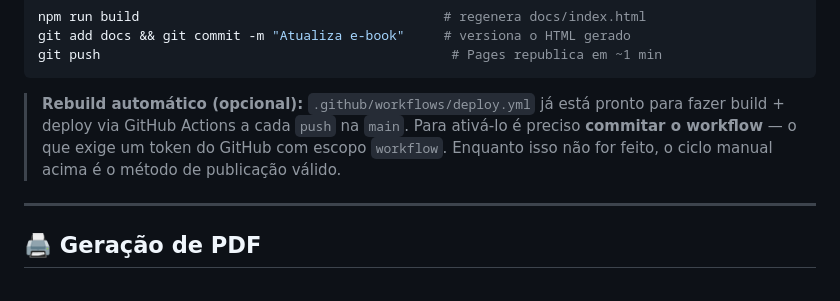
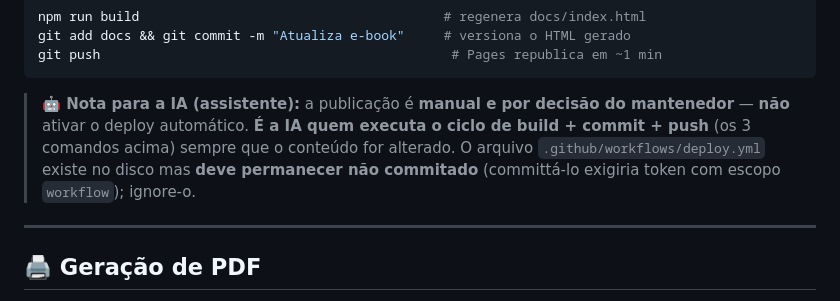
Before and after one commit to fabiohmedeiros/e-book_IA, a Markdown page: README.md, the part around the change. Drawn GitHub-style.

Commit message:
README: nota para a IA — publicação manual, IA executa build/commit/push
Co-Authored-By: Claude Opus 4.8 <noreply@anthropic.com>

````diff
--- a/README.md
+++ b/README.md
@@ -113,7 +113,7 @@ git add docs && git commit -m "Atualiza e-book"     # versiona o HTML gerado
 git push                                             # Pages republica em ~1 min
 ```
 
-> **Rebuild automático (opcional):** `.github/workflows/deploy.yml` já está pronto para fazer build + deploy via GitHub Actions a cada `push` na `main`. Para ativá-lo é preciso **commitar o workflow** — o que exige um token do GitHub com escopo `workflow`. Enquanto isso não for feito, o ciclo manual acima é o método de publicação válido.
+> **🤖 Nota para a IA (assistente):** a publicação é **manual e por decisão do mantenedor** — **não** ativar o deploy automático. **É a IA quem executa o ciclo de build + commit + push** (os 3 comandos acima) sempre que o conteúdo for alterado. O arquivo `.github/workflows/deploy.yml` existe no disco mas **deve permanecer não commitado** (committá-lo exigiria token com escopo `workflow`); ignore-o.
 
 ---
 
````
